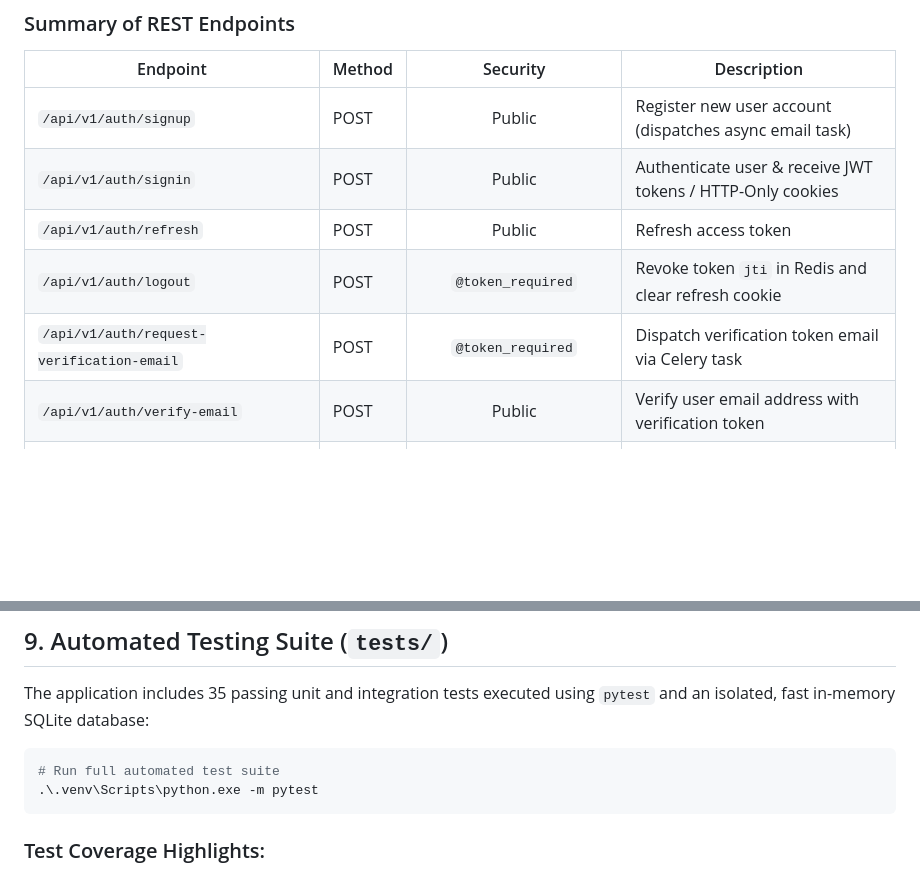
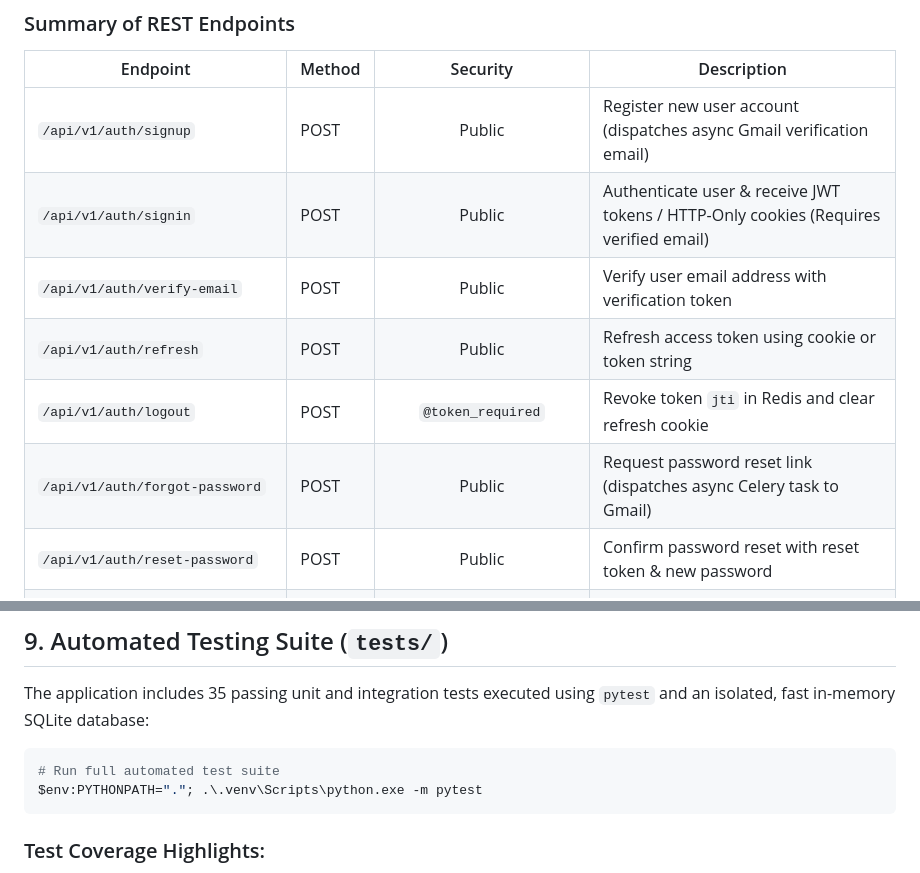
Before and after one commit to hammadsarwar789/JWT-Team-Management-System, a Markdown page: PROJECT_STUDY_NOTES.md, 2 parts joined by grey strips. GitHub-like rendering; blank space fills up the shorter version.

````diff
--- a/PROJECT_STUDY_NOTES.md
+++ b/PROJECT_STUDY_NOTES.md
@@ -762,12 +806,13 @@ def send_verification_email(user_email: str, verification_token: str):
 
 | Endpoint | Method | Security | Description |
 |---|---|:---:|---|
-| `/api/v1/auth/signup` | POST | Public | Register new user account (dispatches async email task) |
-| `/api/v1/auth/signin` | POST | Public | Authenticate user & receive JWT tokens / HTTP-Only cookies |
-| `/api/v1/auth/refresh` | POST | Public | Refresh access token |
+| `/api/v1/auth/signup` | POST | Public | Register new user account (dispatches async Gmail verification email) |
+| `/api/v1/auth/signin` | POST | Public | Authenticate user & receive JWT tokens / HTTP-Only cookies (Requires verified email) |
+| `/api/v1/auth/verify-email` | POST | Public | Verify user email address with verification token |
+| `/api/v1/auth/refresh` | POST | Public | Refresh access token using cookie or token string |
 | `/api/v1/auth/logout` | POST | `@token_required` | Revoke token `jti` in Redis and clear refresh cookie |
-| `/api/v1/auth/request-verification-email` | POST | `@token_required` | Dispatch verification token email via Celery task |
-| `/api/v1/auth/verify-email` | POST | Public | Verify user email address with verification token |
+| `/api/v1/auth/forgot-password` | POST | Public | Request password reset link (dispatches async Celery task to Gmail) |
+| `/api/v1/auth/reset-password` | POST | Public | Confirm password reset with reset token & new password |
 | `/api/v1/profile` | GET | `@token_required` | Retrieve authenticated user profile |
 | `/api/v1/profile` | PUT | `@token_required` | Update profile information |
 | `/api/v1/profile/picture` | POST | `@token_required` | Upload profile avatar (saves unique UUID filename) |
@@ -786,7 +831,7 @@ The application includes 35 passing unit and integration tests executed using `p
 
 ```powershell
 # Run full automated test suite
-.\.venv\Scripts\python.exe -m pytest
+$env:PYTHONPATH="."; .\.venv\Scripts\python.exe -m pytest
 ```
 
 ### Test Coverage Highlights:
````
Also changed, not shown: other parts of PROJECT_STUDY_NOTES.md (+59 -15 lines).
